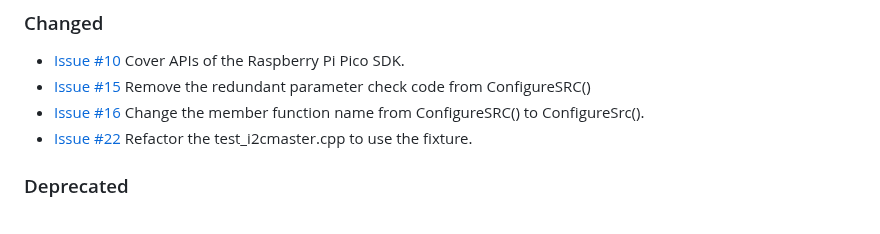
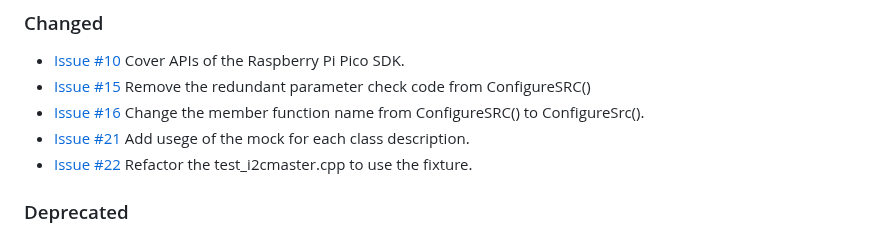
Before and after one commit to suikan4github/pico_driver, a Markdown page: CHANGELOG.md, the part around the change. Rendered like a GitHub page.

Commit message:
Add Issue #21 into the CHANGELOG.

```diff
--- a/CHANGELOG.md
+++ b/CHANGELOG.md
@@ -12,6 +12,7 @@ The issue #12 removed public class I2cMasterInterface. But it is referred intern
 - [Issue #10](https://github.com/suikan4github/rpp_driver/issues/10) Cover APIs of the Raspberry Pi Pico SDK.
 - [Issue #15](https://github.com/suikan4github/rpp_driver/issues/15) Remove the redundant parameter check code from ConfigureSRC()
 - [Issue #16](https://github.com/suikan4github/rpp_driver/issues/16) Change the member function name from ConfigureSRC() to ConfigureSrc().
+- [Issue #21](https://github.com/suikan4github/rpp_driver/issues/21) Add usege of the mock for each class description.
 - [Issue #22](https://github.com/suikan4github/rpp_driver/issues/22) Refactor the test_i2cmaster.cpp to use the fixture.
 ### Deprecated
 - [Issue #12](https://github.com/suikan4github/rpp_driver/issues/12)  Is I2cMasterInterface needed?
```
